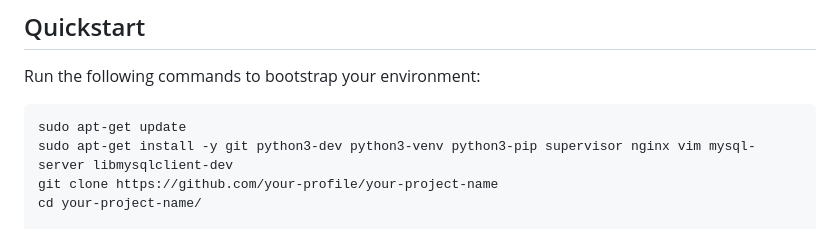
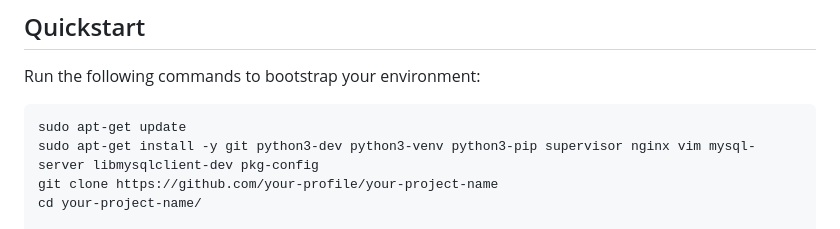
Before and after one commit to elBukhara/Deployment, a Markdown page: README.md, the part around the change. GitHub-like rendering.

Commit message:
edited: added pkg-config in README

```diff
--- a/README.md
+++ b/README.md
@@ -7,7 +7,7 @@
 Run the following commands to bootstrap your environment:
 
     sudo apt-get update
-    sudo apt-get install -y git python3-dev python3-venv python3-pip supervisor nginx vim mysql-server libmysqlclient-dev
+    sudo apt-get install -y git python3-dev python3-venv python3-pip supervisor nginx vim mysql-server libmysqlclient-dev pkg-config
     git clone https://github.com/your-profile/your-project-name
     cd your-project-name/
 
```
